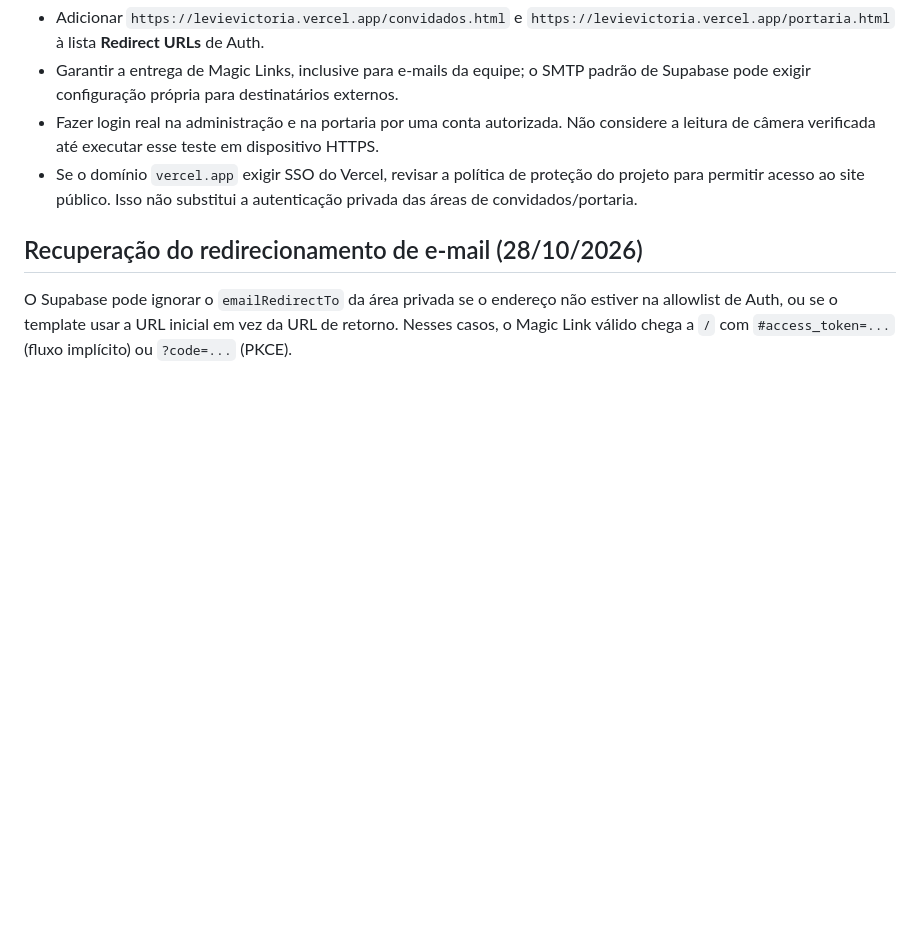
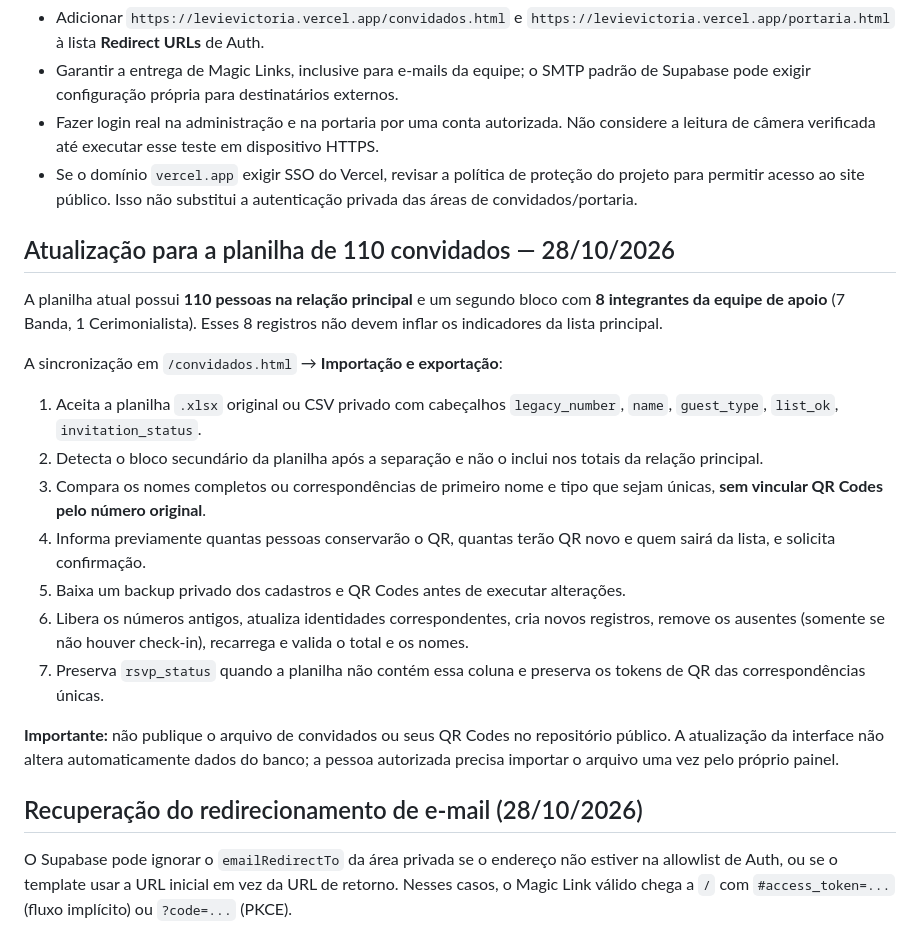
Before and after one commit to levipbezerra/Casamento, a Markdown page: WEDDING_SETUP.md, the part around the change. Drawn GitHub-style; blank space fills up the shorter version.

Commit message:
Documenta diferença entre 110 convidados e 8 pessoas de apoio e procedimento privado de sincronização

```diff
--- a/WEDDING_SETUP.md
+++ b/WEDDING_SETUP.md
@@ -45,6 +45,21 @@ O conector atual não oferece ajustes de **Authentication > URL Configuration**
 - Fazer login real na administração e na portaria por uma conta autorizada. Não considere a leitura de câmera verificada até executar esse teste em dispositivo HTTPS.
 - Se o domínio `vercel.app` exigir SSO do Vercel, revisar a política de proteção do projeto para permitir acesso ao site público. Isso não substitui a autenticação privada das áreas de convidados/portaria.
 
+## Atualização para a planilha de 110 convidados — 28/10/2026
+
+A planilha atual possui **110 pessoas na relação principal** e um segundo bloco com **8 integrantes da equipe de apoio** (7 Banda, 1 Cerimonialista). Esses 8 registros não devem inflar os indicadores da lista principal.
+
+A sincronização em `/convidados.html` → **Importação e exportação**:
+1. Aceita a planilha `.xlsx` original ou CSV privado com cabeçalhos `legacy_number`, `name`, `guest_type`, `list_ok`, `invitation_status`.
+2. Detecta o bloco secundário da planilha após a separação e não o inclui nos totais da relação principal.
+3. Compara os nomes completos ou correspondências de primeiro nome e tipo que sejam únicas, **sem vincular QR Codes pelo número original**.
+4. Informa previamente quantas pessoas conservarão o QR, quantas terão QR novo e quem sairá da lista, e solicita confirmação.
+5. Baixa um backup privado dos cadastros e QR Codes antes de executar alterações.
+6. Libera os números antigos, atualiza identidades correspondentes, cria novos registros, remove os ausentes (somente se não houver check-in), recarrega e valida o total e os nomes.
+7. Preserva `rsvp_status` quando a planilha não contém essa coluna e preserva os tokens de QR das correspondências únicas.
+
+**Importante:** não publique o arquivo de convidados ou seus QR Codes no repositório público. A atualização da interface não altera automaticamente dados do banco; a pessoa autorizada precisa importar o arquivo uma vez pelo próprio painel.
+
 ## Recuperação do redirecionamento de e-mail (28/10/2026)
 
 O Supabase pode ignorar o `emailRedirectTo` da área privada se o endereço não estiver na allowlist de Auth, ou se o template usar a URL inicial em vez da URL de retorno. Nesses casos, o Magic Link válido chega a `/` com `#access_token=...` (fluxo implícito) ou `?code=...` (PKCE).
```
